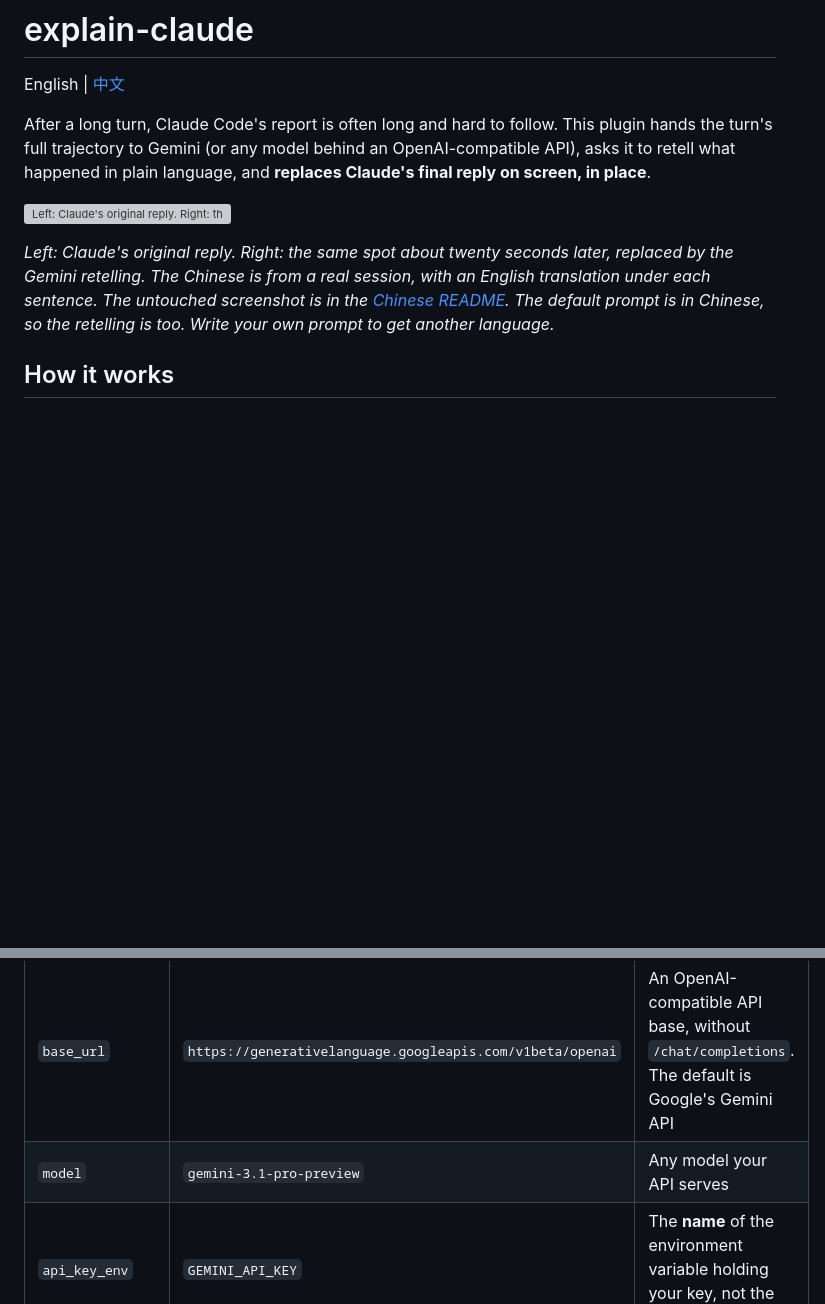
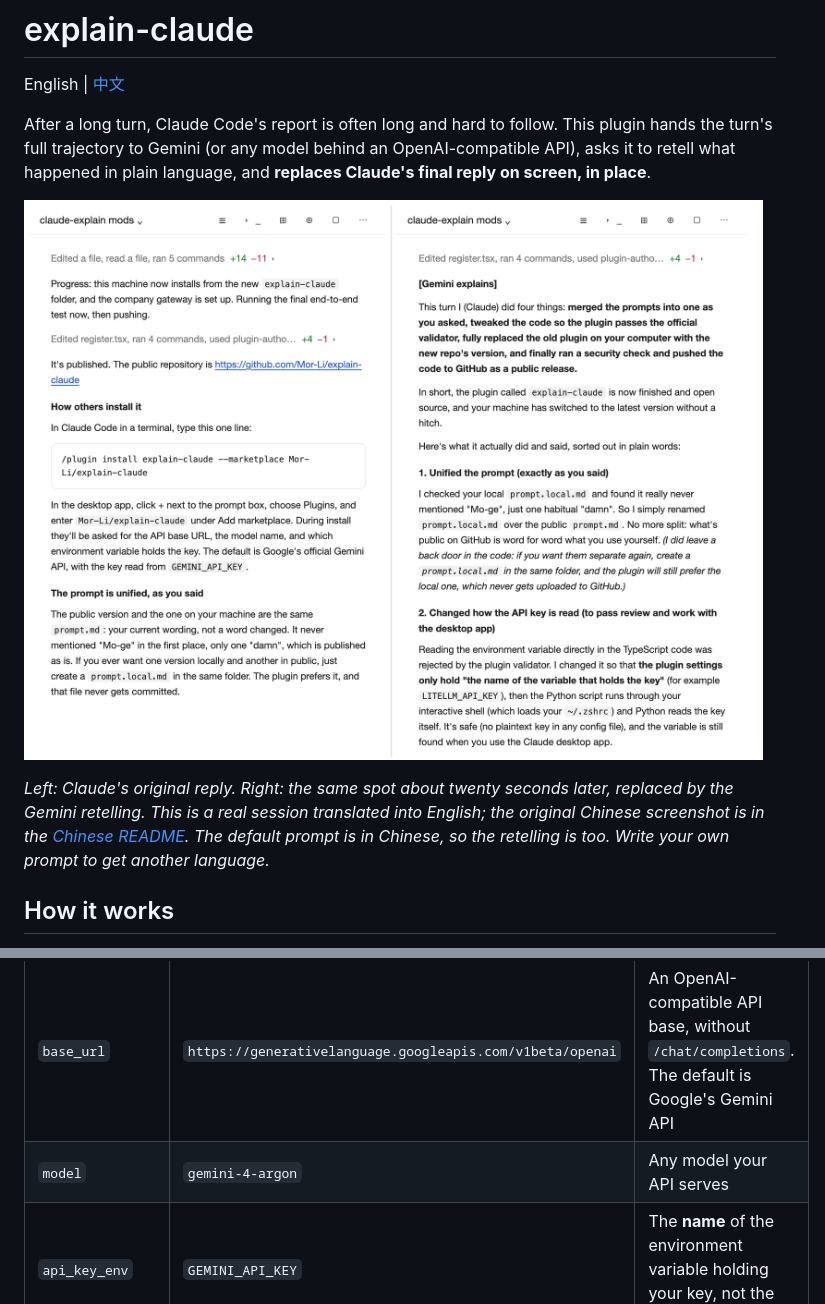
Before and after one commit to Mor-Li/explain-claude, a Markdown page: README.md, 2 parts joined by grey strips. GitHub-like rendering; pictures changed too: docs/before-after-en.png (added); blank space fills up the shorter version; grey boxes are pictures that could not be loaded.

Commit message:
英文 README 改用纯英文对比图，中文 README 用原截图；默认模型改成 gemini-4-argon
Co-Authored-By: Claude Opus 5.5 <noreply@anthropic.com>

```diff
--- a/README.md
+++ b/README.md
@@ -4,9 +4,9 @@ English | [中文](README.zh-CN.md)
 
 After a long turn, Claude Code's report is often long and hard to follow. This plugin hands the turn's full trajectory to Gemini (or any model behind an OpenAI-compatible API), asks it to retell what happened in plain language, and **replaces Claude's final reply on screen, in place**.
 
-![Left: Claude's original reply. Right: the same reply replaced in place by the Gemini retelling](docs/before-after-bilingual.png)
+![Left: Claude's original reply. Right: the same reply replaced in place by the Gemini retelling](docs/before-after-en.png)
 
-*Left: Claude's original reply. Right: the same spot about twenty seconds later, replaced by the Gemini retelling. The Chinese is from a real session, with an English translation under each sentence. The untouched screenshot is in the [Chinese README](README.zh-CN.md). The default prompt is in Chinese, so the retelling is too. Write your own prompt to get another language.*
+*Left: Claude's original reply. Right: the same spot about twenty seconds later, replaced by the Gemini retelling. This is a real session translated into English; the original Chinese screenshot is in the [Chinese README](README.zh-CN.md). The default prompt is in Chinese, so the retelling is too. Write your own prompt to get another language.*
 
 ## How it works
 
@@ -41,7 +41,7 @@ The installer asks whether to add the marketplace. Answer `y`, pick a scope, the
 | Setting | Default | What it is |
 | --- | --- | --- |
 | `base_url` | `https://generativelanguage.googleapis.com/v1beta/openai` | An OpenAI-compatible API base, without `/chat/completions`. The default is Google's Gemini API |
-| `model` | `gemini-3.1-pro-preview` | Any model your API serves |
+| `model` | `gemini-4-argon` | Any model your API serves |
 | `api_key_env` | `GEMINI_API_KEY` | The **name** of the environment variable holding your key, not the key itself |
 | `min_chars` | `400` | Skip turns whose final reply is shorter than this |
 | `min_tool_calls` | `6` | Skip turns with fewer tool calls than this |
```
Also changed, not shown: README.zh-CN.md (+1 -1 lines), 4 other files.
